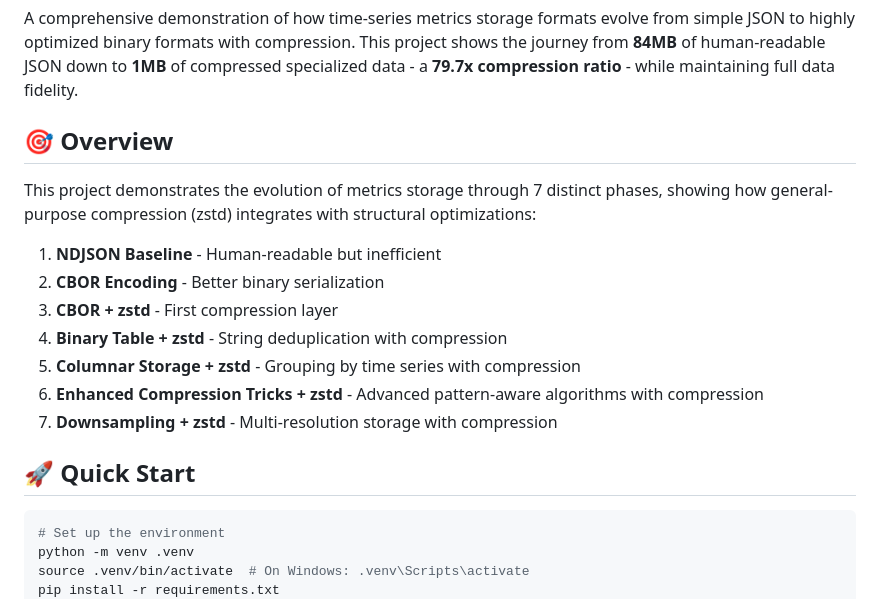
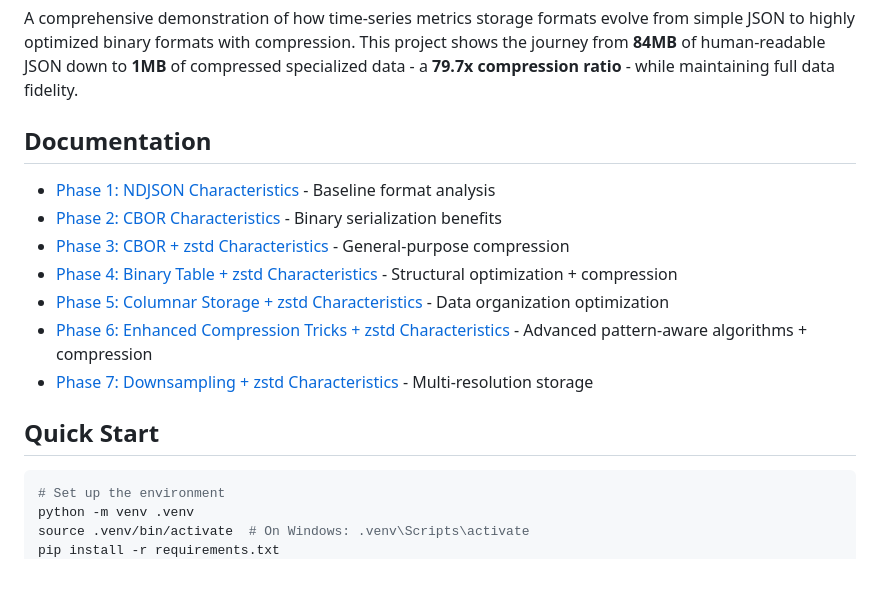
Before and after one commit to flash1293/squeezed-signals, a Markdown page: metrics/docs/README.md, the part around one of its changes. Drawn GitHub-style; blank space fills up the shorter version.

````diff
--- a/metrics/docs/README.md
+++ b/metrics/docs/README.md
@@ -2,19 +2,17 @@
 
 A comprehensive demonstration of how time-series metrics storage formats evolve from simple JSON to highly optimized binary formats with compression. This project shows the journey from **84MB** of human-readable JSON down to **1MB** of compressed specialized data - a **79.7x compression ratio** - while maintaining full data fidelity.
 
-## 🎯 Overview
+## Documentation
 
-This project demonstrates the evolution of metrics storage through 7 distinct phases, showing how general-purpose compression (zstd) integrates with structural optimizations:
+- [Phase 1: NDJSON Characteristics](./phase1-ndjson-characteristics.md) - Baseline format analysis
+- [Phase 2: CBOR Characteristics](./phase2-cbor-characteristics.md) - Binary serialization benefits
+- [Phase 3: CBOR + zstd Characteristics](./phase3-cbor-zstd-characteristics.md) - General-purpose compression
+- [Phase 4: Binary Table + zstd Characteristics](./phase4-binary-table-zstd-characteristics.md) - Structural optimization + compression
+- [Phase 5: Columnar Storage + zstd Characteristics](./phase5-columnar-storage-zstd-characteristics.md) - Data organization optimization
+- [Phase 6: Enhanced Compression Tricks + zstd Characteristics](./phase6-compression-tricks-zstd-characteristics.md) - Advanced pattern-aware algorithms + compression
+- [Phase 7: Downsampling + zstd Characteristics](./phase7-downsampling-zstd-characteristics.md) - Multi-resolution storage
 
-1. **NDJSON Baseline** - Human-readable but inefficient
-2. **CBOR Encoding** - Better binary serialization
-3. **CBOR + zstd** - First compression layer
-4. **Binary Table + zstd** - String deduplication with compression
-5. **Columnar Storage + zstd** - Grouping by time series with compression
-6. **Enhanced Compression Tricks + zstd** - Advanced pattern-aware algorithms with compression
-7. **Downsampling + zstd** - Multi-resolution storage with compression
-
-## 🚀 Quick Start
+## Quick Start
 
 ```bash
 # Set up the environment
````
Also changed, not shown: other parts of metrics/docs/README.md (+5 -46 lines).
